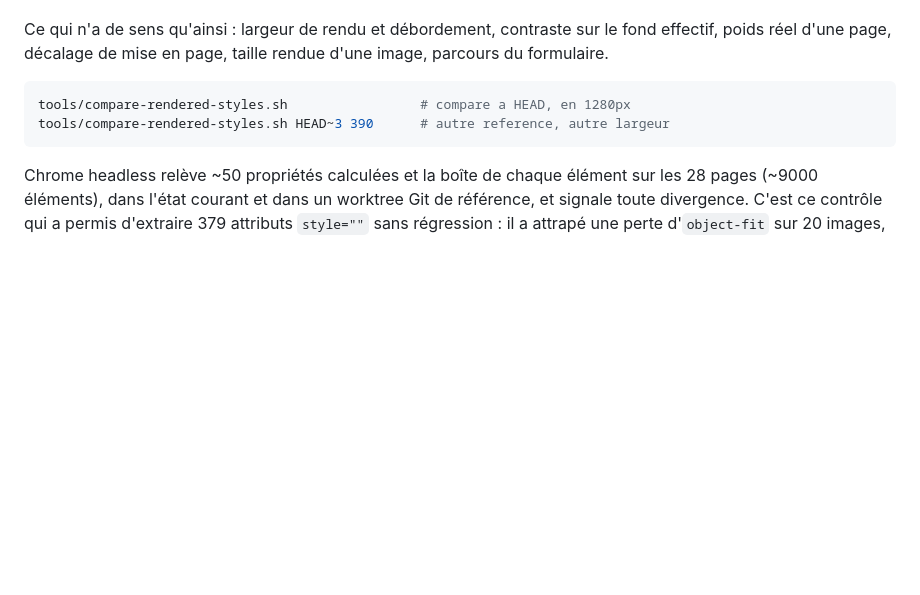
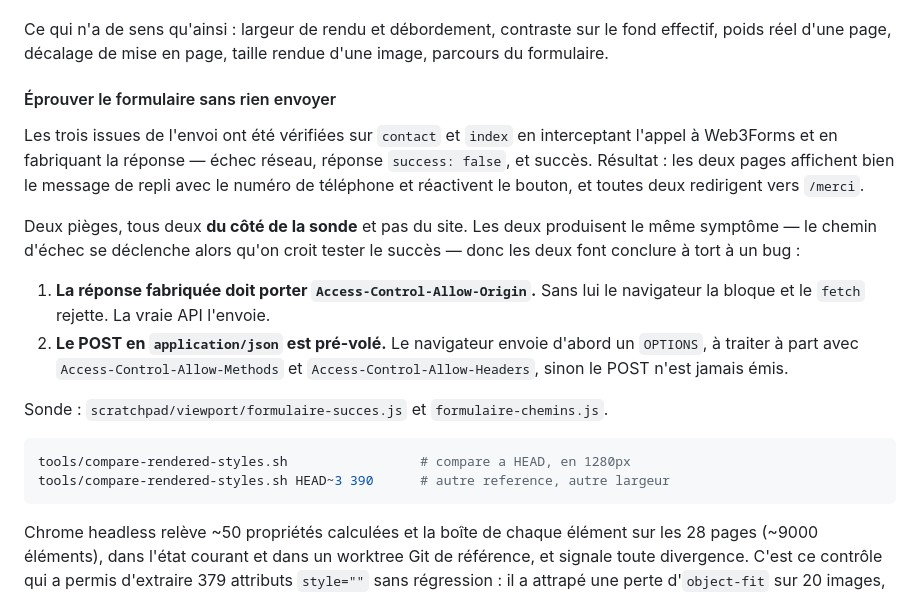
Before and after one commit to 875811543/5423154485, a Markdown page: AGENTS.md, the part around the change. Rendered like a GitHub page; blank space fills up the shorter version.

Commit message:
Eprouve les trois issues du formulaire et consigne les deux pieges
Le formulaire de contact est le chemin de conversion du site, et son
comportement n'avait jamais ete execute — seulement lu. Les trois issues
sont desormais verifiees sur contact et index, en interceptant l'appel a
Web3Forms et en fabriquant la reponse :

  echec reseau        message de repli affiche avec le numero, bouton reactive
  reponse en echec    idem
  succes              redirection vers /merci, h1 « Votre demande est bien partie »

Rien a corriger : le site fait ce qu'il faut dans les trois cas, y compris
proposer d'appeler quand l'envoi echoue.

En revanche ma sonde s'est trompee deux fois, et les deux erreurs donnent le
meme symptome — le chemin d'echec se declenche alors qu'on croit tester le
succes, ce qui fait conclure a un bug du site. La reponse fabriquee doit
porter Access-Control-Allow-Origin, faute de quoi le navigateur la bloque ;
et le POST en application/json est pre-vole, donc il faut aussi traiter le
OPTIONS avec Allow-Methods et Allow-Headers. C'est consigne dans AGENTS.md
pour que le piege ne se repaye pas.

Co-Authored-By: Claude Opus 5 <noreply@anthropic.com>

````diff
--- a/AGENTS.md
+++ b/AGENTS.md
@@ -599,6 +599,27 @@ Ce qui n'a de sens qu'ainsi : largeur de rendu et débordement, contraste sur le
 fond effectif, poids réel d'une page, décalage de mise en page, taille rendue
 d'une image, parcours du formulaire.
 
+#### Éprouver le formulaire sans rien envoyer
+
+Les trois issues de l'envoi ont été vérifiées sur `contact` et `index` en
+interceptant l'appel à Web3Forms et en fabriquant la réponse — échec réseau,
+réponse `success: false`, et succès. Résultat : les deux pages affichent bien
+le message de repli avec le numéro de téléphone et réactivent le bouton, et
+toutes deux redirigent vers `/merci`.
+
+Deux pièges, tous deux **du côté de la sonde** et pas du site. Les deux
+produisent le même symptôme — le chemin d'échec se déclenche alors qu'on croit
+tester le succès — donc les deux font conclure à tort à un bug :
+
+1. **La réponse fabriquée doit porter `Access-Control-Allow-Origin`.** Sans
+   lui le navigateur la bloque et le `fetch` rejette. La vraie API l'envoie.
+2. **Le POST en `application/json` est pré-volé.** Le navigateur envoie
+   d'abord un `OPTIONS`, à traiter à part avec `Access-Control-Allow-Methods`
+   et `Access-Control-Allow-Headers`, sinon le POST n'est jamais émis.
+
+Sonde : `scratchpad/viewport/formulaire-succes.js` et
+`formulaire-chemins.js`.
+
 ```sh
 tools/compare-rendered-styles.sh                 # compare a HEAD, en 1280px
 tools/compare-rendered-styles.sh HEAD~3 390      # autre reference, autre largeur
````
